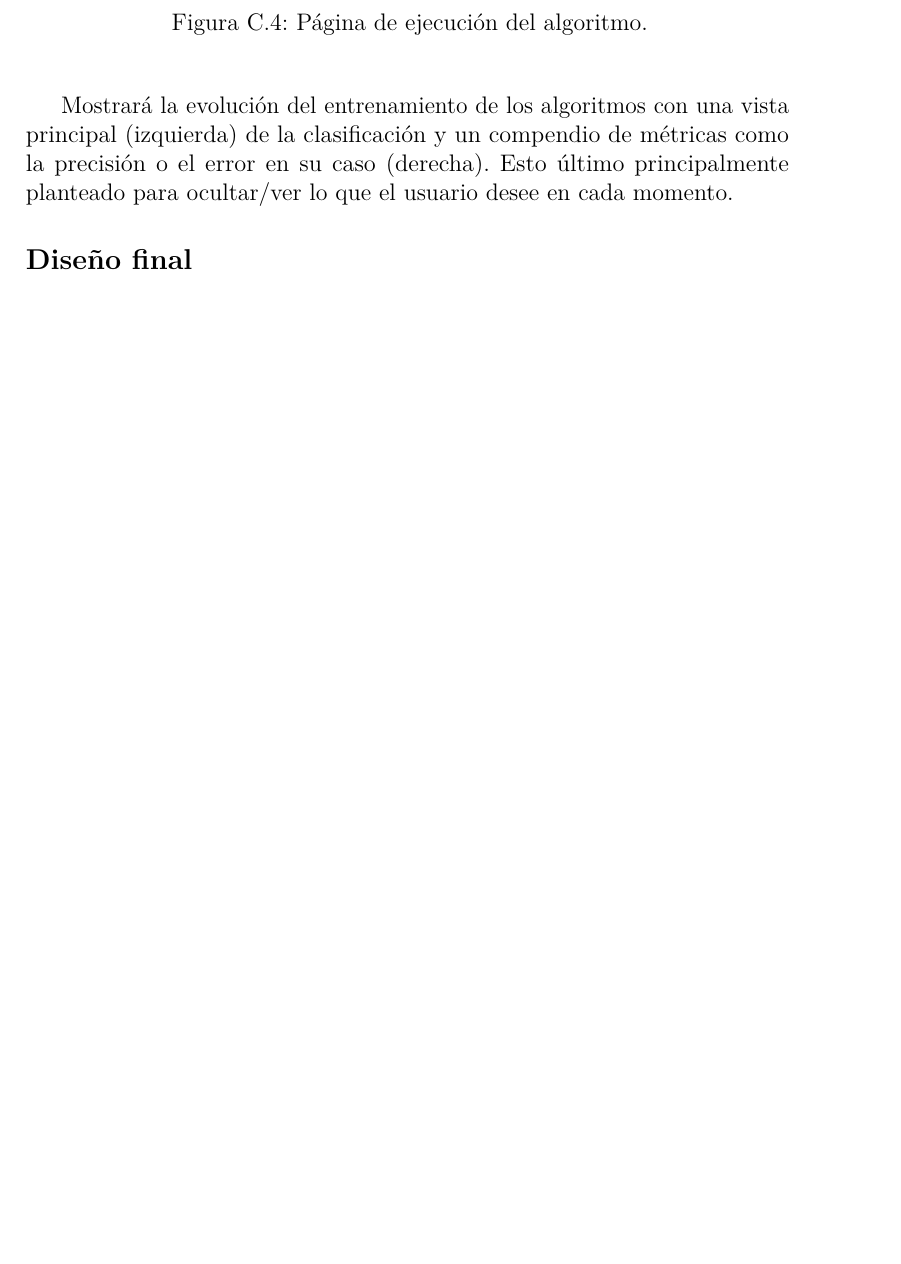
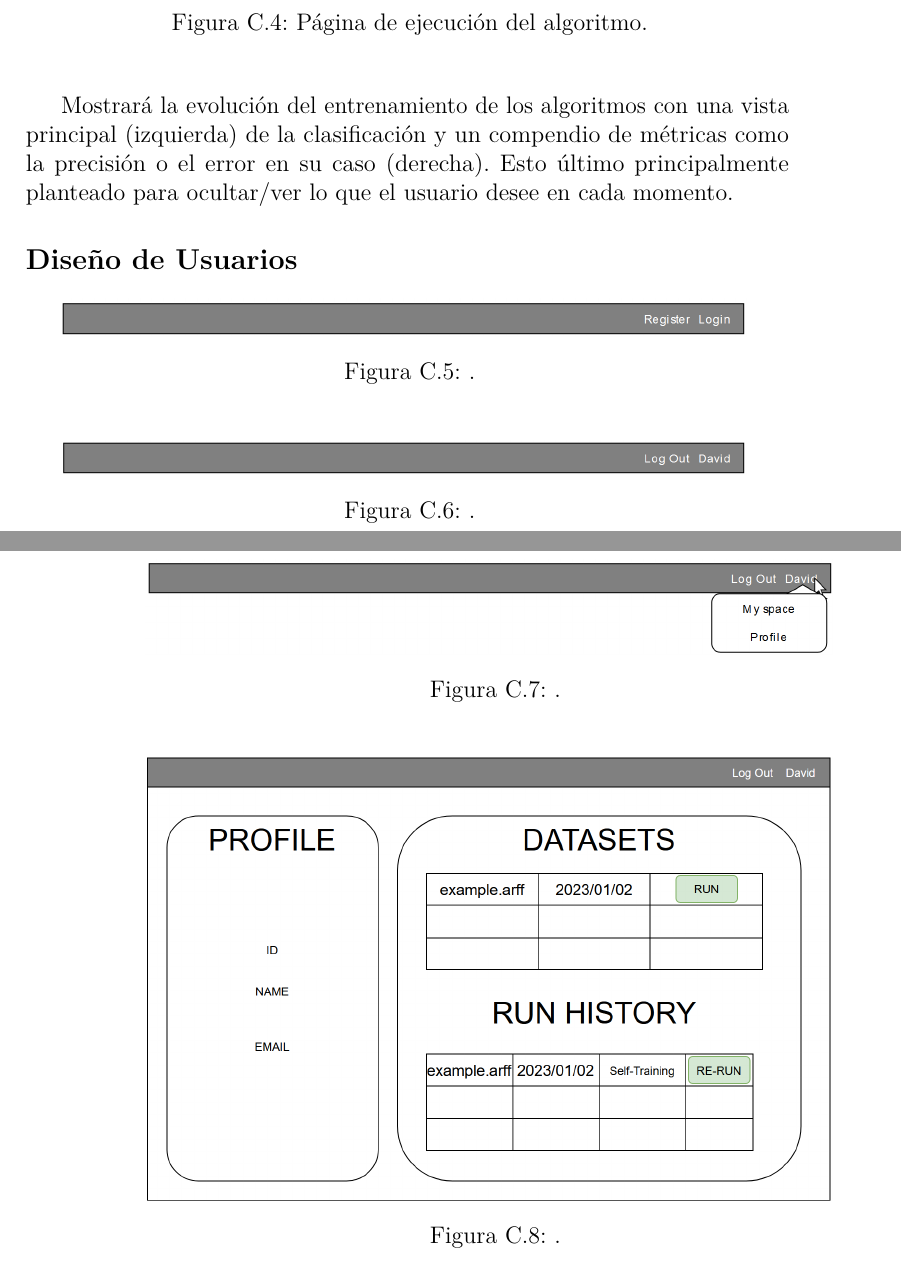
Before and after one commit to dmacha27/TFG-SemiSupervisado, a LaTeX book (doc/anexos.tex, which reads doc/tex/C_Diseno.tex): part of page 41 of 57 before the commit and two parts of pages 41 and 42 of 59 after it, the two joined at a grey line, cut so that both start at the same text, the shorter picture padded with empty space. Compiled offline with pdfLaTeX.

Commit message:
Añadir mockup usuarios
Con las ideas que se tuvieron. Falta describirlos.

```diff
--- a/doc/tex/C_Diseno.tex
+++ b/doc/tex/C_Diseno.tex
@@ -315,4 +315,10 @@ principal (izquierda) de la clasificación y un compendio de métricas como la
 precisión o el error en su caso (derecha). Esto último principalmente
 planteado para ocultar/ver lo que el usuario desee en cada momento.
 
-\subsection{Diseño final}
+\subsection{Diseño de Usuarios}
+
+\imagen{MUP_NAVBAR}{.}
+\imagen{MUP_NAVBAR_LOGGED}{.}
+\imagen{MUP_NAVBAR_HOVER}{.}
+\imagen{MUP_MIESPACIO}{.}
+\imagen{MUP_PERFIL}{.}
```
Also changed, not shown: doc/anexos.pdf, doc/img/MUP_MIESPACIO.PNG (added), doc/img/MUP_NAVBAR.PNG (added), doc/img/MUP_NAVBAR_HOVER.PNG (added), doc/img/MUP_NAVBAR_LOGGED.PNG (added), doc/img/MUP_PERFIL.PNG (added), 1 other file.
